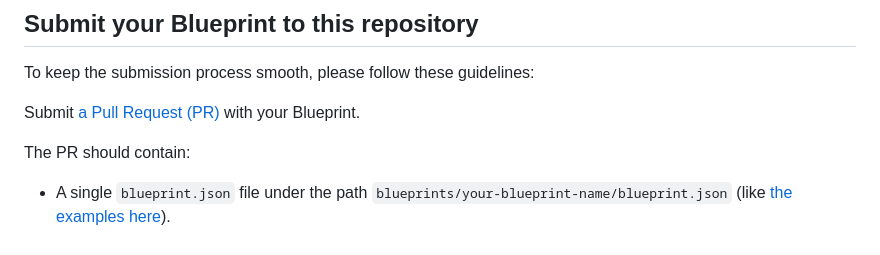
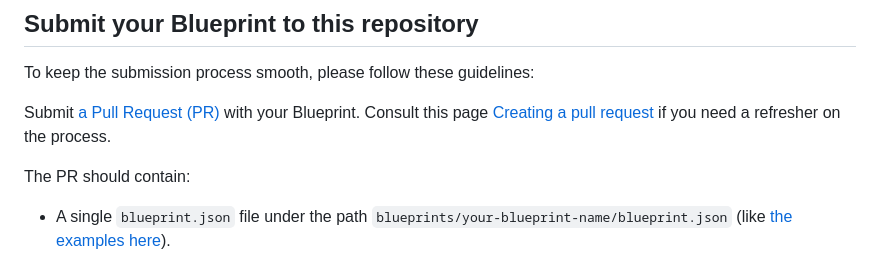
Before and after one commit to WordPress/blueprints, a Markdown page: CONTRIBUTING.md, the part around the change. GitHub-like rendering.

```diff
--- a/CONTRIBUTING.md
+++ b/CONTRIBUTING.md
@@ -10,7 +10,7 @@ Not sure how? Check out the [Blueprints 101](./docs/index.md).
 
 To keep the submission process smooth, please follow these guidelines:
 
-Submit [a Pull Request (PR)](https://github.com/adamziel/blueprints/pulls) with your Blueprint.
+Submit [a Pull Request (PR)](https://github.com/adamziel/blueprints/pulls) with your Blueprint. Consult this page [Creating a pull request](https://docs.github.com/en/pull-requests/collaborating-with-pull-requests/proposing-changes-to-your-work-with-pull-requests/creating-a-pull-request) if you need a refresher on the process.
 
 The PR should contain:
 
```
